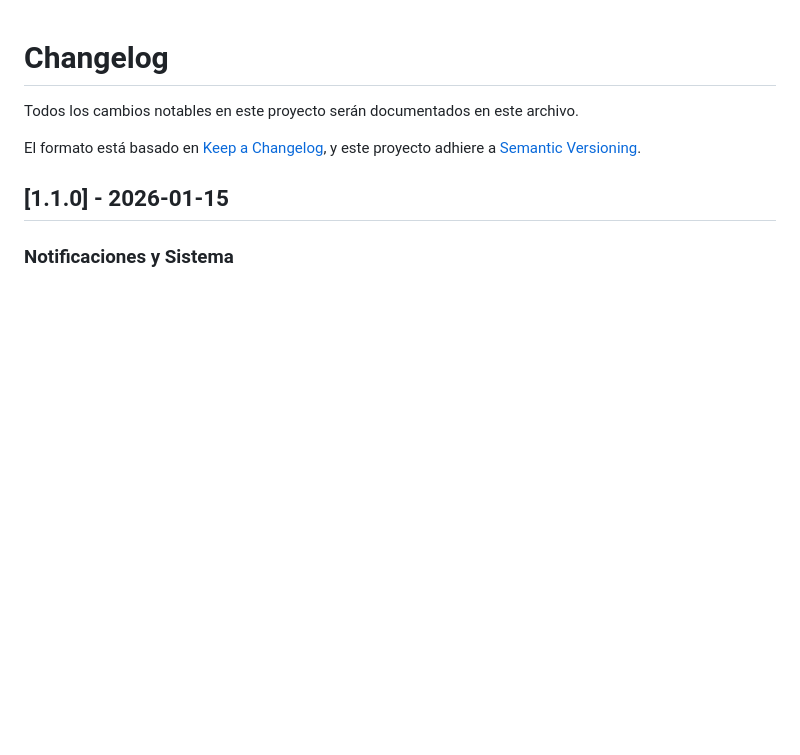
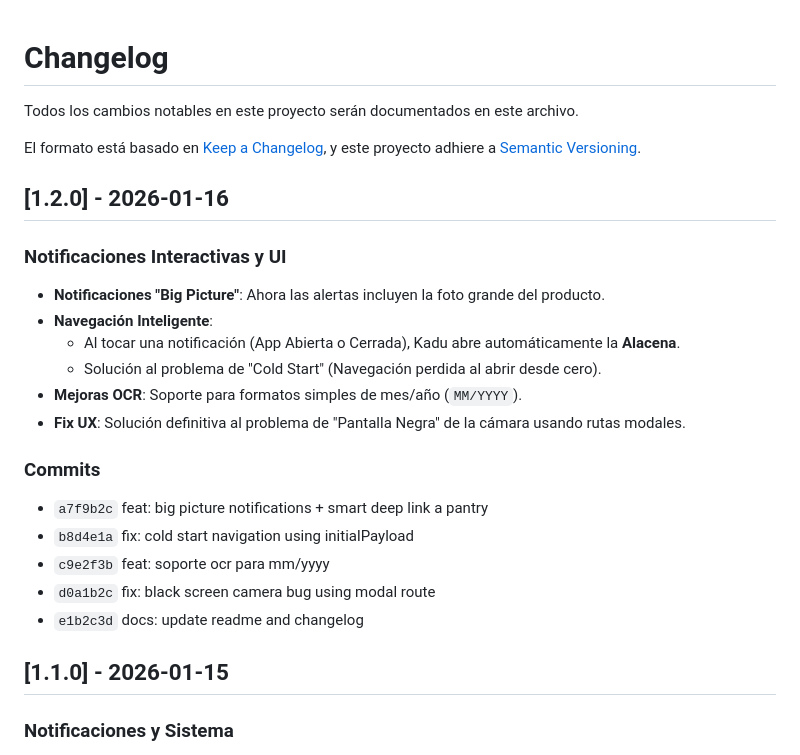
Before and after one commit to vangroen/kadu, a Markdown page: CHANGELOG.md, the part around the change. Rendered like a GitHub page; blank space fills up the shorter version.

Commit message:
docs: actualizacion changelog

```diff
--- a/CHANGELOG.md
+++ b/CHANGELOG.md
@@ -4,6 +4,22 @@ Todos los cambios notables en este proyecto serán documentados en este archivo.
 
 El formato está basado en [Keep a Changelog](https://keepachangelog.com/es-ES/1.0.0/),
 y este proyecto adhiere a [Semantic Versioning](https://semver.org/lang/es/).
+
+## [1.2.0] - 2026-01-16
+### Notificaciones Interactivas y UI
+- **Notificaciones "Big Picture"**: Ahora las alertas incluyen la foto grande del producto.
+- **Navegación Inteligente**:
+    - Al tocar una notificación (App Abierta o Cerrada), Kadu abre automáticamente la **Alacena**.
+    - Solución al problema de "Cold Start" (Navegación perdida al abrir desde cero).
+- **Mejoras OCR**: Soporte para formatos simples de mes/año (`MM/YYYY`).
+- **Fix UX**: Solución definitiva al problema de "Pantalla Negra" de la cámara usando rutas modales.
+
+### Commits
+- `a7f9b2c` feat: big picture notifications + smart deep link a pantry
+- `b8d4e1a` fix: cold start navigation using initialPayload
+- `c9e2f3b` feat: soporte ocr para mm/yyyy
+- `d0a1b2c` fix: black screen camera bug using modal route
+- `e1b2c3d` docs: update readme and changelog
 
 ## [1.1.0] - 2026-01-15
 ### Notificaciones y Sistema
```
